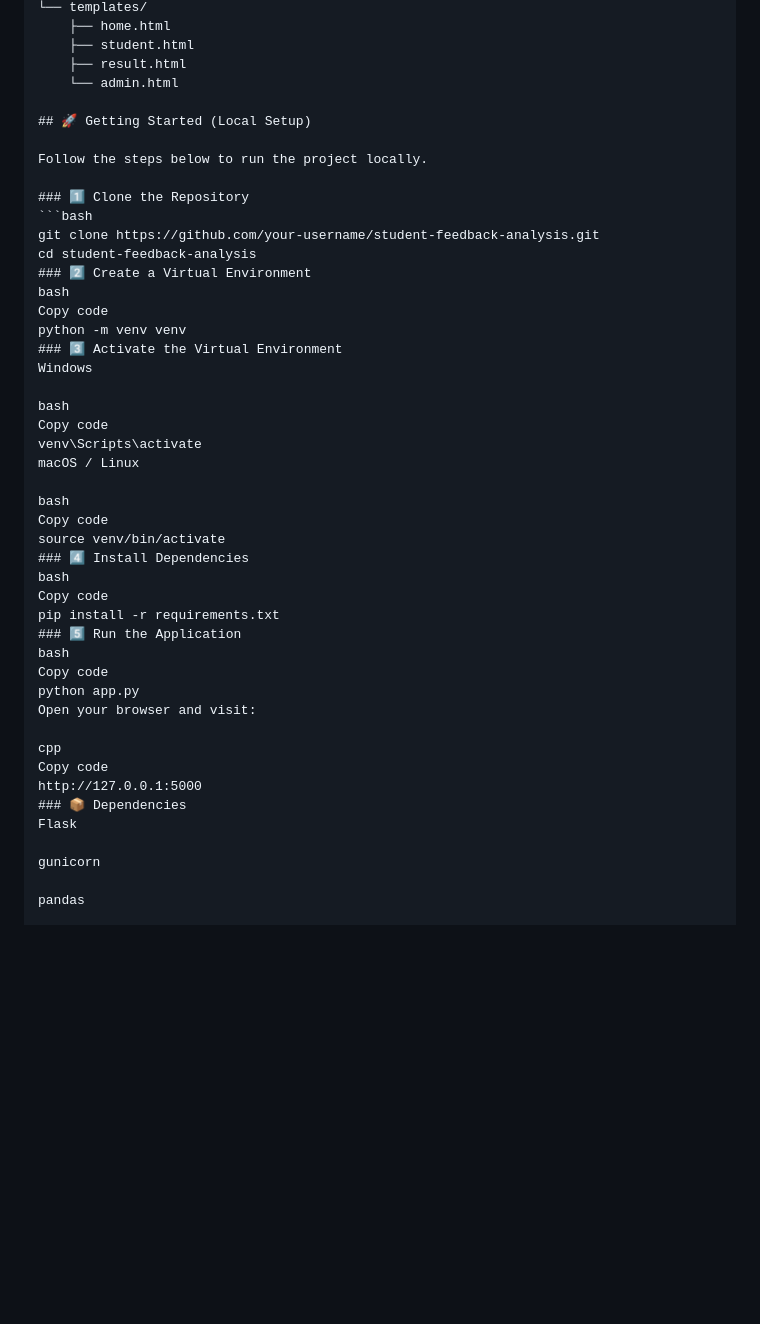
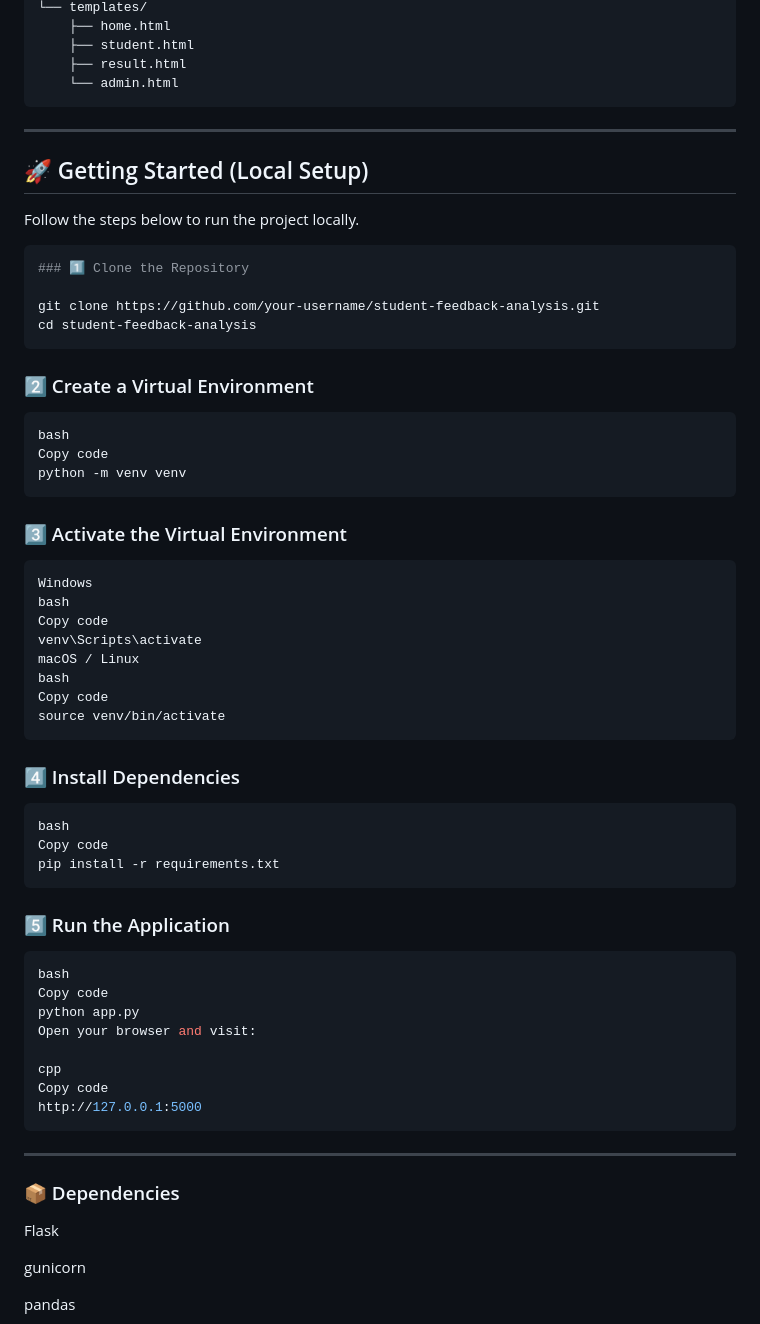
Before and after one commit to SAPPASAI/Student_Feedback_analysis, a Markdown page: README.md, the part around one of its changes. Rendered like a GitHub page; blank space fills up the shorter version.

````diff
--- a/README.md
+++ b/README.md
@@ -93,35 +93,43 @@ sentiment-feedback-app/
     ├── student.html
     ├── result.html
     └── admin.html
+```
+---
 
 ## 🚀 Getting Started (Local Setup)
 
 Follow the steps below to run the project locally.
+```bash
+### 1️⃣ Clone the Repository
 
-### 1️⃣ Clone the Repository
-```bash
 git clone https://github.com/your-username/student-feedback-analysis.git
 cd student-feedback-analysis
+```
 ### 2️⃣ Create a Virtual Environment
+```bash
 bash
 Copy code
 python -m venv venv
+```
 ### 3️⃣ Activate the Virtual Environment
+```bash
 Windows
-
 bash
 Copy code
 venv\Scripts\activate
 macOS / Linux
-
 bash
 Copy code
 source venv/bin/activate
+```
 ### 4️⃣ Install Dependencies
+```bash
 bash
 Copy code
 pip install -r requirements.txt
+```
 ### 5️⃣ Run the Application
+```bash
 bash
 Copy code
 python app.py
@@ -130,7 +138,10 @@ Open your browser and visit:
 cpp
 Copy code
 http://127.0.0.1:5000
+```
+---
 ### 📦 Dependencies
+
 Flask
 
 gunicorn
````
Also changed, not shown: other parts of README.md (+9 -1 lines).
